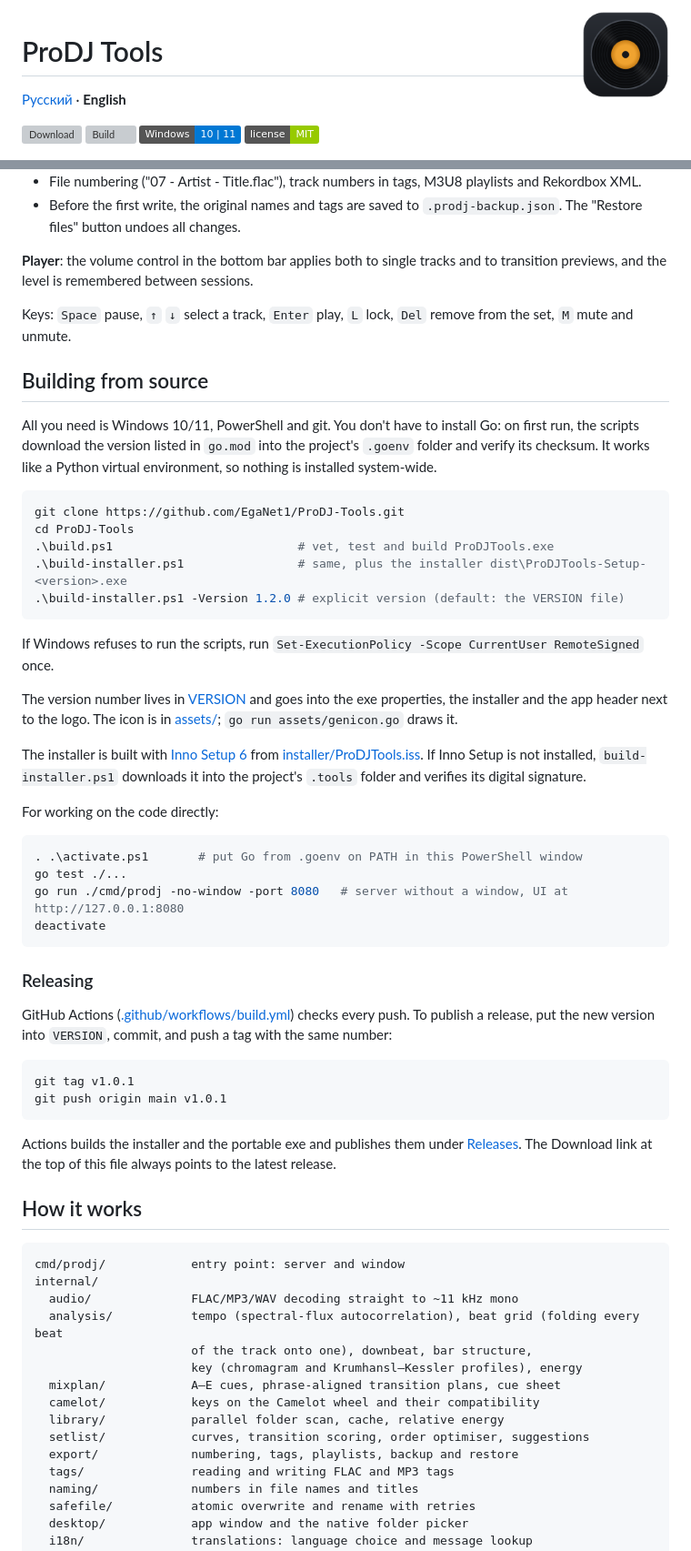
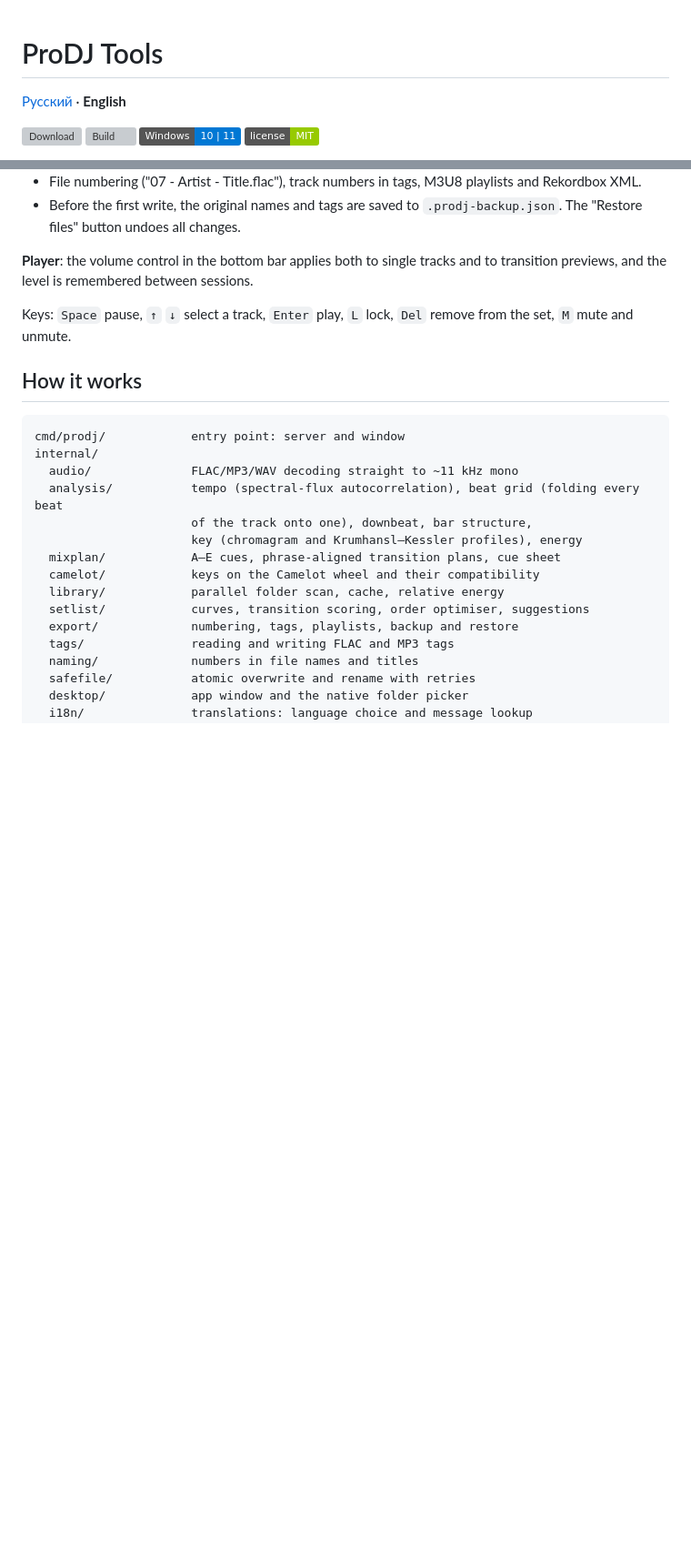
Before and after one commit to EgaNet1/ProDJ-Tools, a Markdown page: README.en.md, 2 parts joined by grey strips. Shown at 91% size. Rendered like a GitHub page; badges without logos; blank space fills up the shorter version; grey boxes are pictures that could not be loaded.

Commit message:
Update README by removing build instructions
Removed the 'Building from source' and 'Releasing' sections from the README.

````diff
--- a/README.en.md
+++ b/README.en.md
@@ -1,4 +1,3 @@
-<img src="assets/icon.png" alt="" width="96" align="right">
 
 # ProDJ Tools
 
@@ -66,44 +65,6 @@ Supported formats: FLAC, MP3 and WAV. Tags are written to FLAC and MP3.
 
 Keys: `Space` pause, `↑` `↓` select a track, `Enter` play, `L` lock, `Del` remove from the set, `M` mute and unmute.
 
-## Building from source
-
-All you need is Windows 10/11, PowerShell and git. You don't have to install Go: on first run, the scripts download the version listed in `go.mod` into the project's `.goenv` folder and verify its checksum. It works like a Python virtual environment, so nothing is installed system-wide.
-
-```powershell
-git clone https://github.com/EgaNet1/ProDJ-Tools.git
-cd ProDJ-Tools
-.\build.ps1                          # vet, test and build ProDJTools.exe
-.\build-installer.ps1                # same, plus the installer dist\ProDJTools-Setup-<version>.exe
-.\build-installer.ps1 -Version 1.2.0 # explicit version (default: the VERSION file)
-```
-
-If Windows refuses to run the scripts, run `Set-ExecutionPolicy -Scope CurrentUser RemoteSigned` once.
-
-The version number lives in [VERSION](VERSION) and goes into the exe properties, the installer and the app header next to the logo. The icon is in [assets/](assets/); `go run assets/genicon.go` draws it.
-
-The installer is built with [Inno Setup 6](https://jrsoftware.org/isinfo.php) from [installer/ProDJTools.iss](installer/ProDJTools.iss). If Inno Setup is not installed, `build-installer.ps1` downloads it into the project's `.tools` folder and verifies its digital signature.
-
-For working on the code directly:
-
-```powershell
-. .\activate.ps1       # put Go from .goenv on PATH in this PowerShell window
-go test ./...
-go run ./cmd/prodj -no-window -port 8080   # server without a window, UI at http://127.0.0.1:8080
-deactivate
-```
-
-### Releasing
-
-GitHub Actions ([.github/workflows/build.yml](.github/workflows/build.yml)) checks every push. To publish a release, put the new version into `VERSION`, commit, and push a tag with the same number:
-
-```powershell
-git tag v1.0.1
-git push origin main v1.0.1
-```
-
-Actions builds the installer and the portable exe and publishes them under [Releases](https://github.com/EgaNet1/ProDJ-Tools/releases). The Download link at the top of this file always points to the latest release.
-
 ## How it works
 
 ```
````
